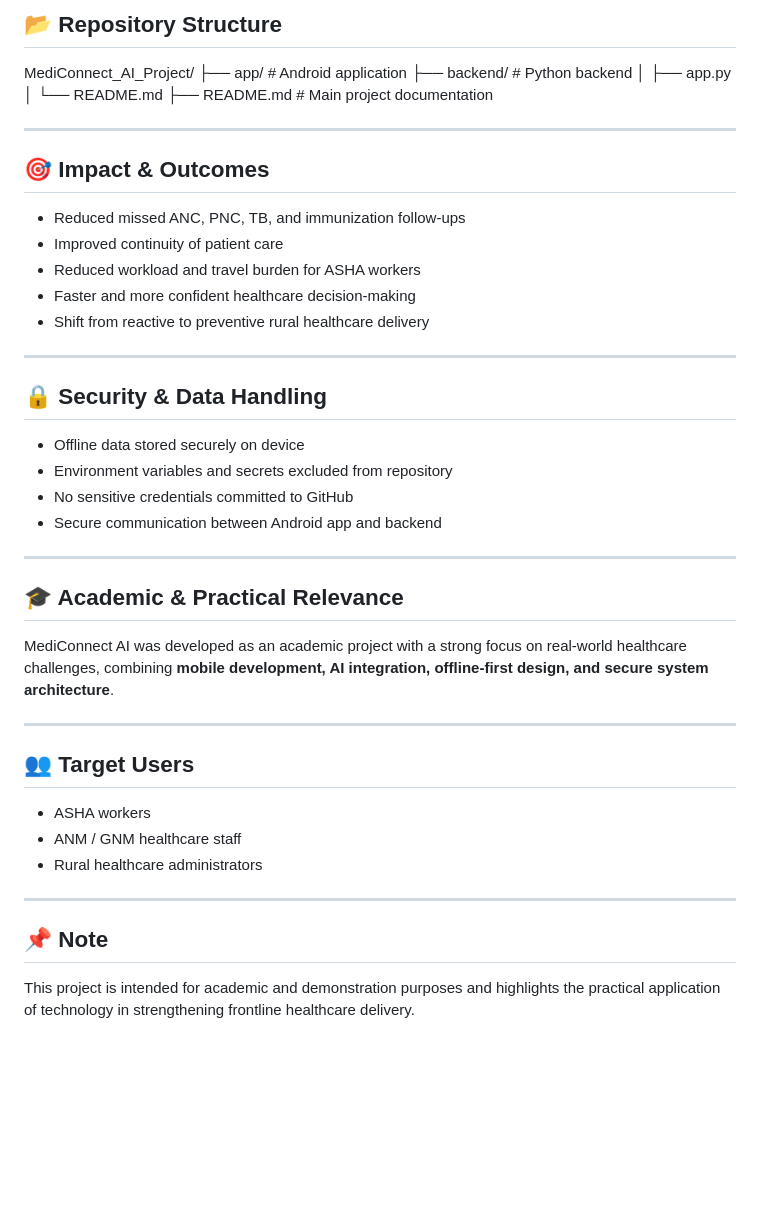
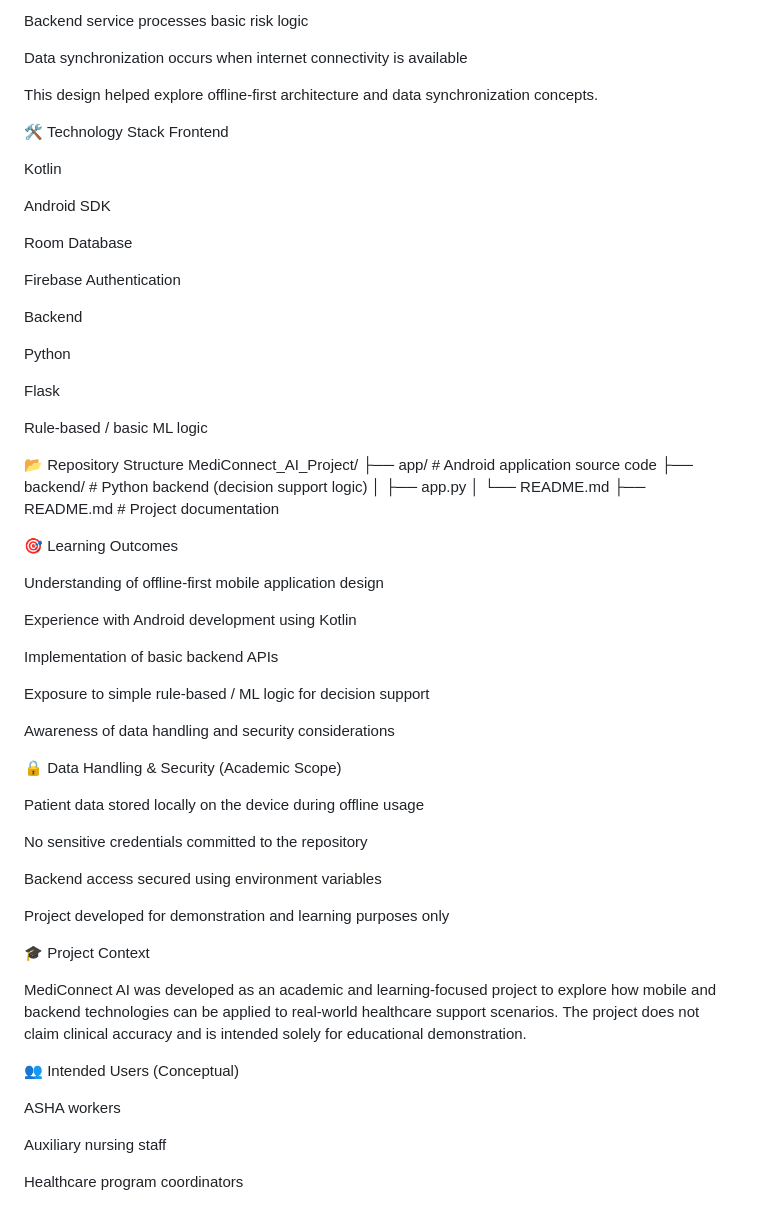
Before and after one commit to ankitakatkar2024/MediConnect_AI_Project, a Markdown page: README.md, the part around one of its changes. Drawn GitHub-style; blank space fills up the shorter version.

```diff
--- a/README.md
+++ b/README.md
@@ -91,52 +56,67 @@ Copy code
 
-## 📂 Repository Structure
+Backend service processes basic risk logic
 
+Data synchronization occurs when internet connectivity is available
+
+This design helped explore offline-first architecture and data synchronization concepts.
+
+🛠️ Technology Stack
+Frontend
+
+Kotlin
+
+Android SDK
+
+Room Database
+
+Firebase Authentication
+
+Backend
+
+Python
+
+Flask
+
+Rule-based / basic ML logic
+
+📂 Repository Structure
 MediConnect_AI_Project/
-├── app/ # Android application
-├── backend/ # Python backend
-│ ├── app.py
-│ └── README.md
-├── README.md # Main project documentation
+├── app/          # Android application source code
+├── backend/      # Python backend (decision support logic)
+│   ├── app.py
+│   └── README.md
+├── README.md     # Project documentation
 
----
+🎯 Learning Outcomes
 
-## 🎯 Impact & Outcomes
+Understanding of offline-first mobile application design
 
-- Reduced missed ANC, PNC, TB, and immunization follow-ups
-- Improved continuity of patient care
-- Reduced workload and travel burden for ASHA workers
-- Faster and more confident healthcare decision-making
-- Shift from reactive to preventive rural healthcare delivery
+Experience with Android development using Kotlin
 
----
+Implementation of basic backend APIs
 
-## 🔒 Security & Data Handling
+Exposure to simple rule-based / ML logic for decision support
 
-- Offline data stored securely on device
-- Environment variables and secrets excluded from repository
-- No sensitive credentials committed to GitHub
-- Secure communication between Android app and backend
+Awareness of data handling and security considerations
 
----
+🔒 Data Handling & Security (Academic Scope)
 
-## 🎓 Academic & Practical Relevance
+Patient data stored locally on the device during offline usage
 
-MediConnect AI was developed as an academic project with a strong focus on
-real-world healthcare challenges, combining **mobile development, AI integration,
-offline-first design, and secure system architecture**.
+No sensitive credentials committed to the repository
 
----
+Backend access secured using environment variables
 
-## 👥 Target Users
+Project developed for demonstration and learning purposes only
 
-- ASHA workers
-- ANM / GNM healthcare staff
-- Rural healthcare administrators
+🎓 Project Context
 
----
+MediConnect AI was developed as an academic and learning-focused project to explore how mobile and backend technologies can be applied to real-world healthcare support scenarios. The project does not claim clinical accuracy and is intended solely for educational demonstration.
 
-## 📌 Note
+👥 Intended Users (Conceptual)
 
-This project is intended for academic and demonstration purposes and highlights
-the practical application of technology in strengthening frontline healthcare
-delivery.
+ASHA workers
+
+Auxiliary nursing staff
+
+Healthcare program coordinators
```
Also changed, not shown: other parts of README.md (+29 -64 lines).
